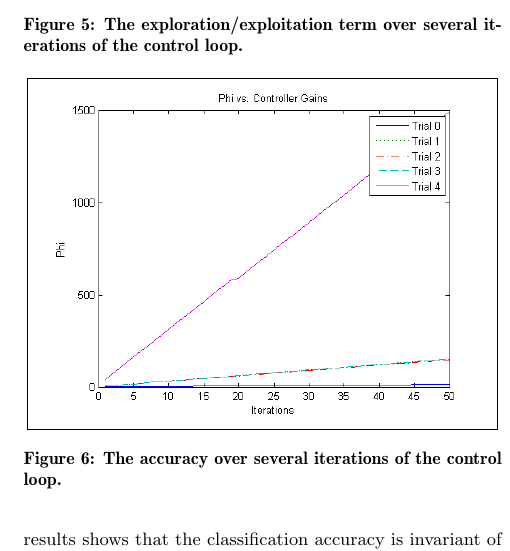
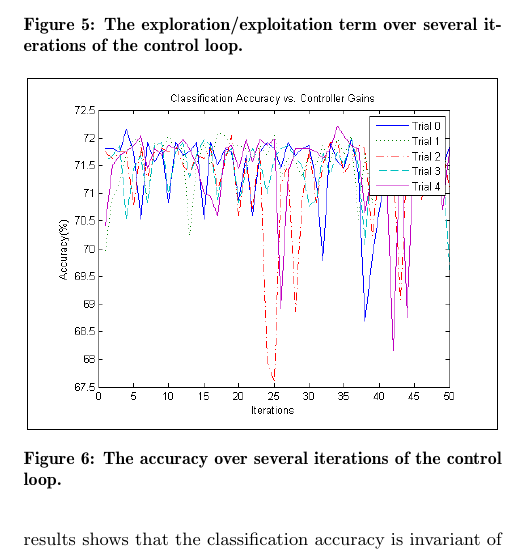
Before and after one commit to gavman/697Project, a LaTeX paper (Paper/kbrennan_gya_final_report.tex): part of one column of page 4 of 4, cut so that both start at the same text. Compiled offline with pdfLaTeX.

Commit message:
looks good! just replaced two graphs3 with a graph3 and a graph4

```diff
--- a/Paper/kbrennan_gya_final_report.tex
+++ b/Paper/kbrennan_gya_final_report.tex
@@ -113,7 +113,7 @@ Figure 4 shows the output of the control loop after each generation for several
 \begin{figure}[t]
 \centering
 \fbox{\rule{0pt}{2in}
-  \includegraphics[width=0.45\textwidth]{graph3.png}}
+  \includegraphics[width=0.45\textwidth]{graph4.png}}
 \caption{The accuracy over several iterations of the control loop.}
 \label{fig:graph3}
 \end{figure}
```
